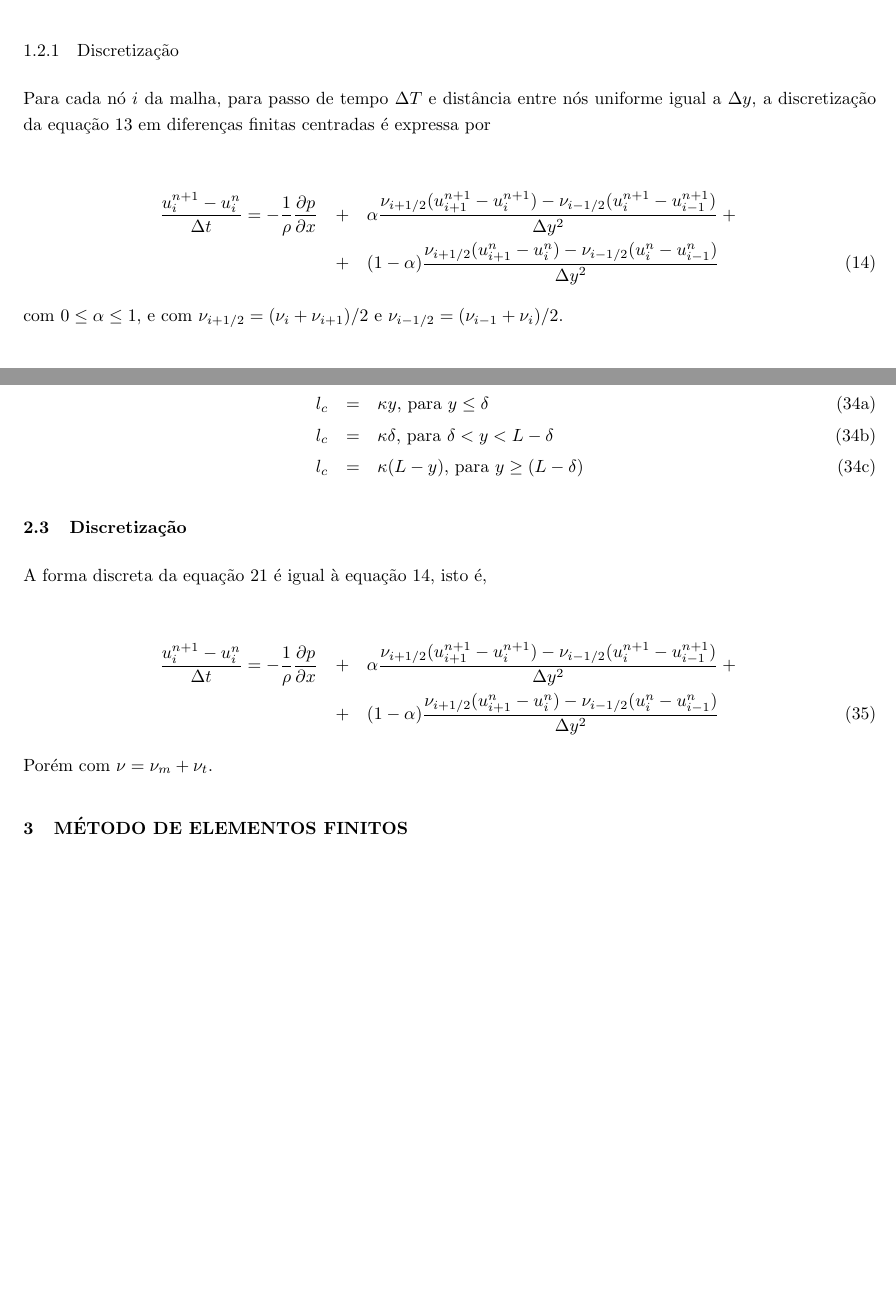
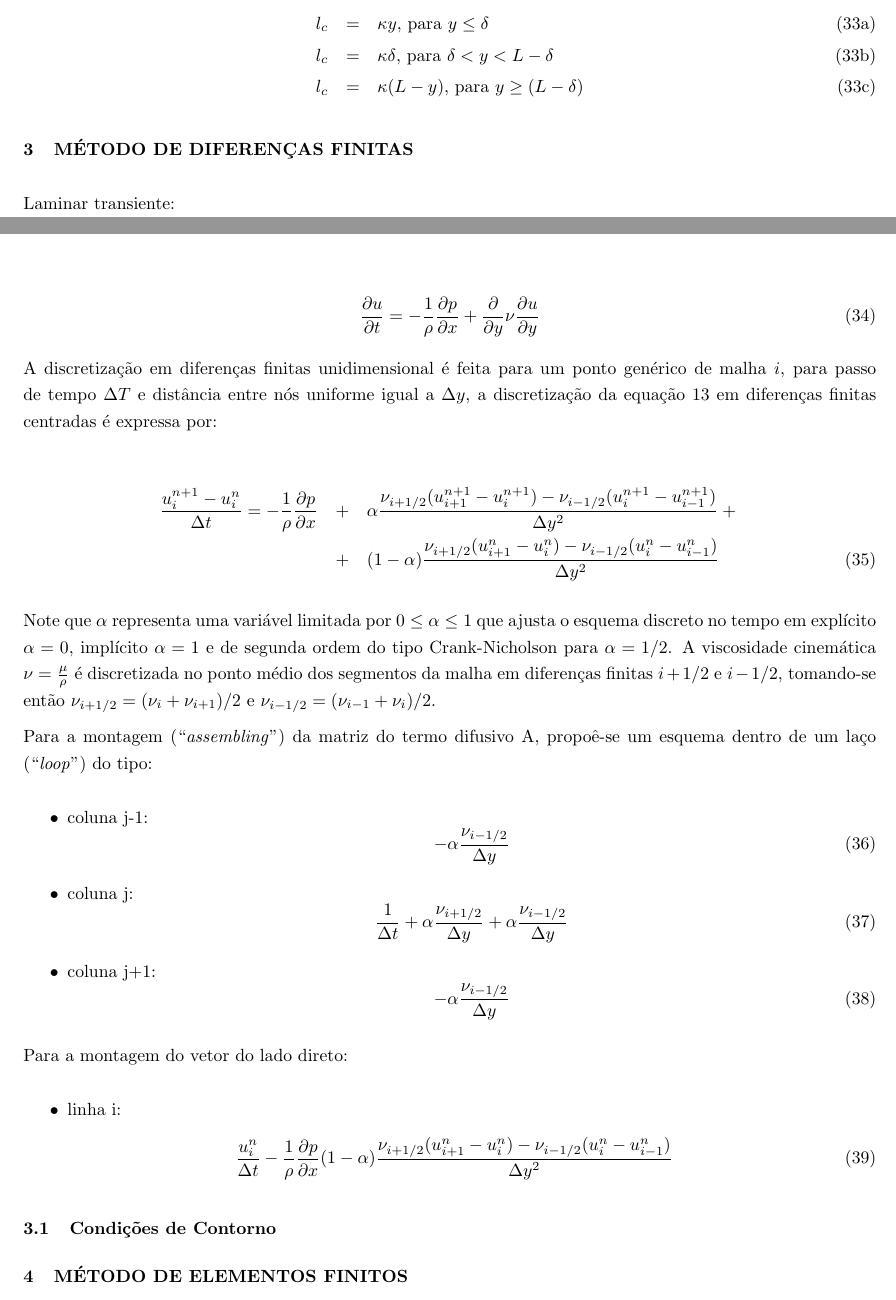
Before and after one commit to Cxb1993/CFD, a LaTeX document (main.tex, which reads laminar.tex, mdf.tex, turbulento.tex): two parts of pages 3 and 7 of 10 before the commit and two parts of pages 6 and 7 of 11 after it, joined at a grey line, cut at the place of the change, the shorter picture padded with empty space. Compiled offline with pdfLaTeX.

Commit message:
Added particles and mdf (metodo de diferencas finitas). Added references in reference folder.

```diff
--- a/laminar.tex
+++ b/laminar.tex
@@ -95,13 +95,3 @@ O regime transiente do mesmo escoamento pode ser representado por
 \end{equation}
 
 Note que agora a equação depende da densidade $\rho$ do fluido. De fato, para o regime transiente, a variação do perfil de velocidade com o tempo deve ser influenciada pela inércia do fluido, convergindo, no entanto, para um valor comum para qualquer valor de $\rho$. Note ainda que a pressão agora é também função do tempo, isto é, $p = p(x,t)$ e seu gradiente não pode mais ser calculado pela expressão \ref{eq:gradp}.
-
-\subsubsection{Discretização}
-
-Para cada nó $i$ da malha, para passo de tempo $\Delta T$ e distância entre nós uniforme igual a $\Delta y$, a discretização da equação \ref{eq:perfil_laminar_transiente} em diferenças finitas centradas é expressa por
-
-\begin{eqnarray}
-  \frac{u_i^{n+1}-u_i^n}{\Delta t} = -\frac{1}{\rho}\frac{\D p}{\D x} &+& \alpha\frac{\nu_{i+1/2}(u_{i+1}^{n+1}-u_{i}^{n+1})-\nu_{i-1/2}(u_{i}^{n+1}-u_{i-1}^{n+1})}{\Delta y^2}+\nonumber\\ &+& (1-\alpha)\frac{\nu_{i+1/2}(u_{i+1}^n-u_{i}^n)-\nu_{i-1/2}(u_{i}^n-u_{i-1}^n)}{\Delta y^2}
-  \label{eq:perfil_laminar_discr}
-\end{eqnarray}
-com $0\leq\alpha\leq 1$, e com $\nu_{i+1/2} = (\nu_{i}+\nu_{i+1})/2$ e $\nu_{i-1/2} = (\nu_{i-1}+\nu_{i})/2$.
--- /dev/null
+++ b/mdf.tex
@@ -0,0 +1,77 @@
+\typeout{ ====================================================================}
+\typeout{ this is file mdf.tex, created at 10-Apr-2015               }
+\typeout{ maintained by Gustavo Rabello dos Anjos                             }
+\typeout{ e-mail: gustavo.rabello@gmail.com                                   }
+\typeout{ ====================================================================}
+
+\section{MÉTODO DE DIFERENÇAS FINITAS}
+
+Laminar transiente:
+
+\begin{equation}
+	\frac{\partial u}{\partial t}
+	=
+	- \frac{1}{\rho} \frac{\partial p}{\partial x}
+	+ \frac{\partial}{\partial y} \nu \frac{\partial u}{\partial y}
+\end{equation}
+
+A discretização em diferenças finitas unidimensional é feita para um
+ponto genérico de malha $i$, para passo de tempo $\Delta T$ e distância
+entre nós uniforme igual a $\Delta y$, a discretização da equação
+\ref{eq:perfil_laminar_transiente} em diferenças finitas centradas é
+expressa por:
+
+\begin{eqnarray}
+  \frac{u_i^{n+1}-u_i^n}{\Delta t} = -\frac{1}{\rho}\frac{\D p}{\D x} &+&
+  \alpha\frac{\nu_{i+1/2}(u_{i+1}^{n+1}-u_{i}^{n+1})
+  -\nu_{i-1/2}(u_{i}^{n+1}-u_{i-1}^{n+1})}{\Delta y^2} +\nonumber\\ &+&
+  (1-\alpha)\frac{\nu_{i+1/2}(u_{i+1}^n-u_{i}^n)
+  -\nu_{i-1/2}(u_{i}^n-u_{i-1}^n)}{\Delta y^2}
+  \label{eq:perfil_turbulento_discr}
+\end{eqnarray}
+
+Note que $\alpha$ representa uma variável limitada por $0\leq\alpha\leq
+1$ que ajusta o esquema discreto no tempo em explícito $\alpha=0$,
+implícito $\alpha=1$ e de segunda ordem do tipo Crank-Nicholson para
+$\alpha=1/2$. A viscosidade cinemática $\nu = \frac{\mu}{\rho}$ é
+discretizada no ponto médio dos segmentos da malha em diferenças finitas
+$i+1/2$ e $i-1/2$, tomando-se então $\nu_{i+1/2} =
+(\nu_{i}+\nu_{i+1})/2$ e $\nu_{i-1/2} = (\nu_{i-1}+\nu_{i})/2$.
+
+Para a montagem (``\emph{assembling}'') da matriz do termo difusivo A,
+propoê-se um esquema dentro de um laço (``\emph{loop}'') do tipo:
+
+\begin{itemize}
+	\item{coluna j-1:}
+		\begin{equation}
+			-\alpha \frac{\nu_{i-1/2}}{\Delta y}
+		\end{equation}
+	\item{coluna j:}
+		\begin{equation}
+			\frac{1}{\Delta t}
+			+ \alpha \frac{\nu_{i+1/2}}{\Delta y}
+			+ \alpha \frac{\nu_{i-1/2}}{\Delta y}
+		\end{equation}
+	\item{coluna j+1:}
+		\begin{equation}
+			-\alpha \frac{\nu_{i-1/2}}{\Delta y}
+		\end{equation}
+\end{itemize}
+
+Para a montagem do vetor do lado direto:
+
+\begin{itemize}
+	\item{linha i:}
+		\begin{eqnarray}
+			\frac{u_i^{n}}{\Delta t}
+			-\frac{1}{\rho}\frac{\partial p}{\partial x}
+			(1-\alpha)\frac{\nu_{i+1/2}(u_{i+1}^n-u_{i}^n)
+			-\nu_{i-1/2}(u_{i}^n-u_{i-1}^n)}{\Delta y^2}
+			\label{eq:perfil_turbulento_discr}
+		\end{eqnarray}
+\end{itemize}
+
+\subsection{Condições de Contorno}
+
+
+\typeout{ ****************** End of file mdf.tex ****************** }
--- a/turbulento.tex
+++ b/turbulento.tex
@@ -153,13 +153,3 @@ Cabe ressaltar que a modelagem do escoamento através da introdução da viscosi
     l_c &=& \kappa(L-y)\text{, para }y\geq(L-\delta)
   \end{eqnarray}
 \end{subequations}
-
-\subsection{Discretização}
-
-A forma discreta da equação \ref{eq:rans_incompressivel_boussinesq2} é igual à equação \ref{eq:perfil_laminar_discr}, isto é,
-
-\begin{eqnarray}
-  \frac{u_i^{n+1}-u_i^n}{\Delta t} = -\frac{1}{\rho}\frac{\D p}{\D x} &+& \alpha\frac{\nu_{i+1/2}(u_{i+1}^{n+1}-u_{i}^{n+1})-\nu_{i-1/2}(u_{i}^{n+1}-u_{i-1}^{n+1})}{\Delta y^2}+\nonumber\\ &+& (1-\alpha)\frac{\nu_{i+1/2}(u_{i+1}^n-u_{i}^n)-\nu_{i-1/2}(u_{i}^n-u_{i-1}^n)}{\Delta y^2}
-  \label{eq:perfil_turbulento_discr}
-\end{eqnarray}
-Porém com $\nu = \nu_m+\nu_t$.
```
Also changed, not shown: main.tex (+2 -0 lines), particulas.tex (added, +56 -0 lines), ref.bib (+9 -0 lines), 3 other files.
